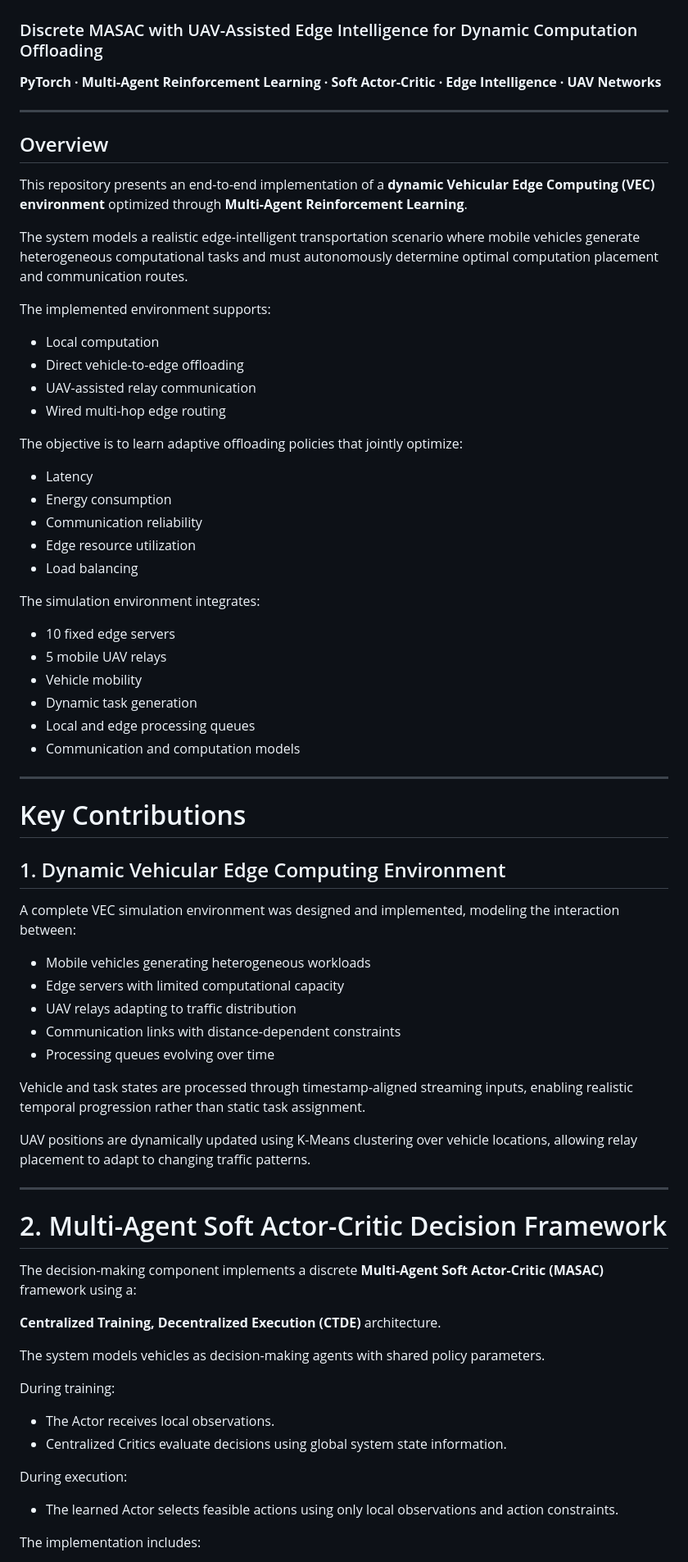
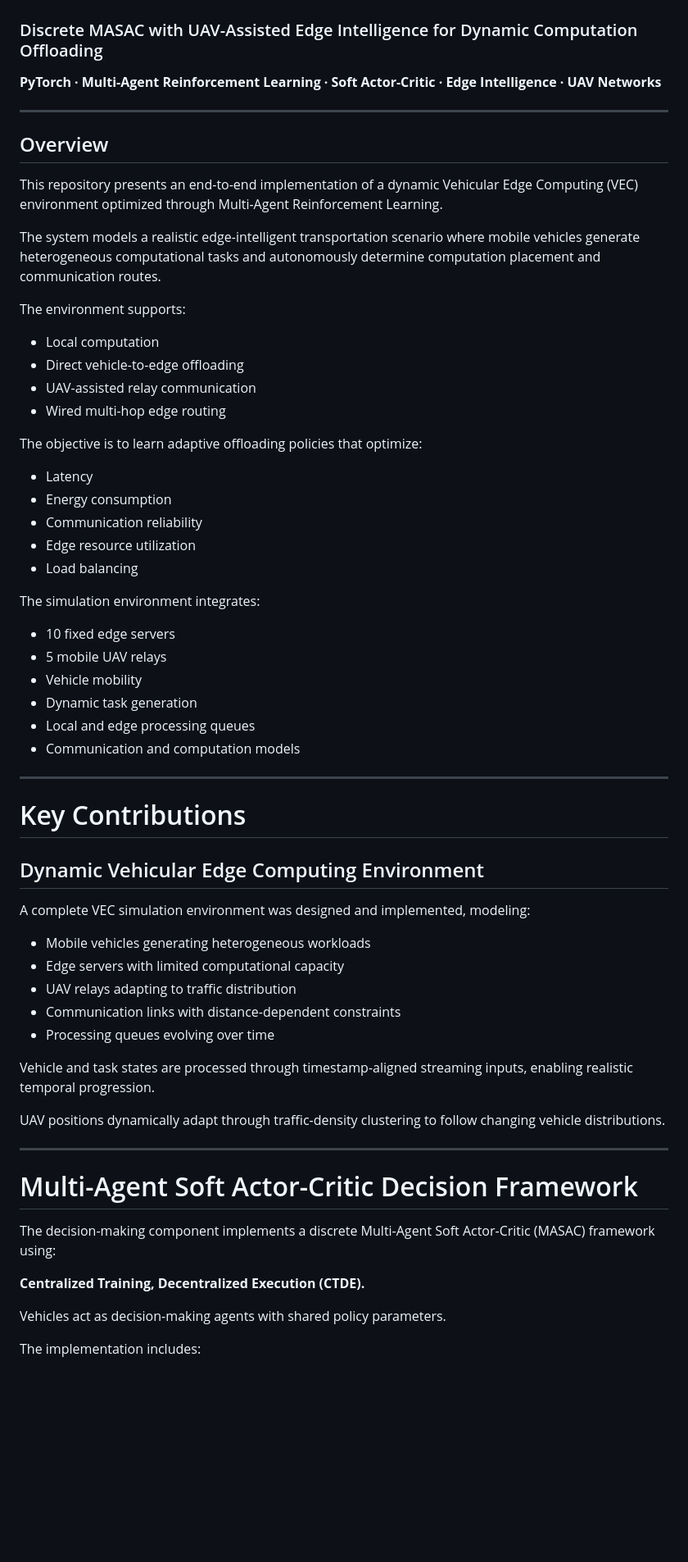
Before and after one commit to ParhamVaryn/vec-iot-masac, a Markdown page: README.md, the part around one of its changes. Shown at 82% size. Drawn GitHub-style; blank space fills up the shorter version.

```diff
--- a/README.md
+++ b/README.md
@@ -2,76 +2,76 @@
 
 ### Discrete MASAC with UAV-Assisted Edge Intelligence for Dynamic Computation Offloading
 
-**PyTorch · Multi-Agent Reinforcement Learning · Soft Actor-Critic · Edge Intelligence · UAV Networks**
+**PyTorch · Multi-Agent Reinforcement Learning · Soft Actor-Critic ·
+Edge Intelligence · UAV Networks**
 
----
+------------------------------------------------------------------------
 
 ## Overview
 
-This repository presents an end-to-end implementation of a **dynamic Vehicular Edge Computing (VEC) environment** optimized through **Multi-Agent Reinforcement Learning**.
+This repository presents an end-to-end implementation of a dynamic
+Vehicular Edge Computing (VEC) environment optimized through Multi-Agent
+Reinforcement Learning.
 
-The system models a realistic edge-intelligent transportation scenario where mobile vehicles generate heterogeneous computational tasks and must autonomously determine optimal computation placement and communication routes.
+The system models a realistic edge-intelligent transportation scenario
+where mobile vehicles generate heterogeneous computational tasks and
+autonomously determine computation placement and communication routes.
 
-The implemented environment supports:
+The environment supports:
 
-- Local computation
-- Direct vehicle-to-edge offloading
-- UAV-assisted relay communication
-- Wired multi-hop edge routing
+-   Local computation
+-   Direct vehicle-to-edge offloading
+-   UAV-assisted relay communication
+-   Wired multi-hop edge routing
 
-The objective is to learn adaptive offloading policies that jointly optimize:
+The objective is to learn adaptive offloading policies that optimize:
 
-- Latency
-- Energy consumption
-- Communication reliability
-- Edge resource utilization
-- Load balancing
+-   Latency
+-   Energy consumption
+-   Communication reliability
+-   Edge resource utilization
+-   Load balancing
 
 The simulation environment integrates:
 
-- 10 fixed edge servers
-- 5 mobile UAV relays
-- Vehicle mobility
-- Dynamic task generation
-- Local and edge processing queues
-- Communication and computation models
+-   10 fixed edge servers
+-   5 mobile UAV relays
+-   Vehicle mobility
+-   Dynamic task generation
+-   Local and edge processing queues
+-   Communication and computation models
 
----
+------------------------------------------------------------------------
 
 # Key Contributions
 
-## 1. Dynamic Vehicular Edge Computing Environment
+## Dynamic Vehicular Edge Computing Environment
 
-A complete VEC simulation environment was designed and implemented, modeling the interaction between:
+A complete VEC simulation environment was designed and implemented,
+modeling:
 
-- Mobile vehicles generating heterogeneous workloads
-- Edge servers with limited computational capacity
-- UAV relays adapting to traffic distribution
-- Communication links with distance-dependent constraints
-- Processing queues evolving over time
+-   Mobile vehicles generating heterogeneous workloads
+-   Edge servers with limited computational capacity
+-   UAV relays adapting to traffic distribution
+-   Communication links with distance-dependent constraints
+-   Processing queues evolving over time
 
-Vehicle and task states are processed through timestamp-aligned streaming inputs, enabling realistic temporal progression rather than static task assignment.
+Vehicle and task states are processed through timestamp-aligned
+streaming inputs, enabling realistic temporal progression.
 
-UAV positions are dynamically updated using K-Means clustering over vehicle locations, allowing relay placement to adapt to changing traffic patterns.
+UAV positions dynamically adapt through traffic-density clustering to
+follow changing vehicle distributions.
 
----
+------------------------------------------------------------------------
 
-# 2. Multi-Agent Soft Actor-Critic Decision Framework
+# Multi-Agent Soft Actor-Critic Decision Framework
 
-The decision-making component implements a discrete **Multi-Agent Soft Actor-Critic (MASAC)** framework using a:
+The decision-making component implements a discrete Multi-Agent Soft
+Actor-Critic (MASAC) framework using:
 
-**Centralized Training, Decentralized Execution (CTDE)** architecture.
+**Centralized Training, Decentralized Execution (CTDE).**
 
-The system models vehicles as decision-making agents with shared policy parameters.
-
-During training:
-
-- The Actor receives local observations.
-- Centralized Critics evaluate decisions using global system state information.
-
-During execution:
-
-- The learned Actor selects feasible actions using only local observations and action constraints.
+Vehicles act as decision-making agents with shared policy parameters.
 
 The implementation includes:
 
```
Also changed, not shown: other parts of README.md (+73 -147 lines).
